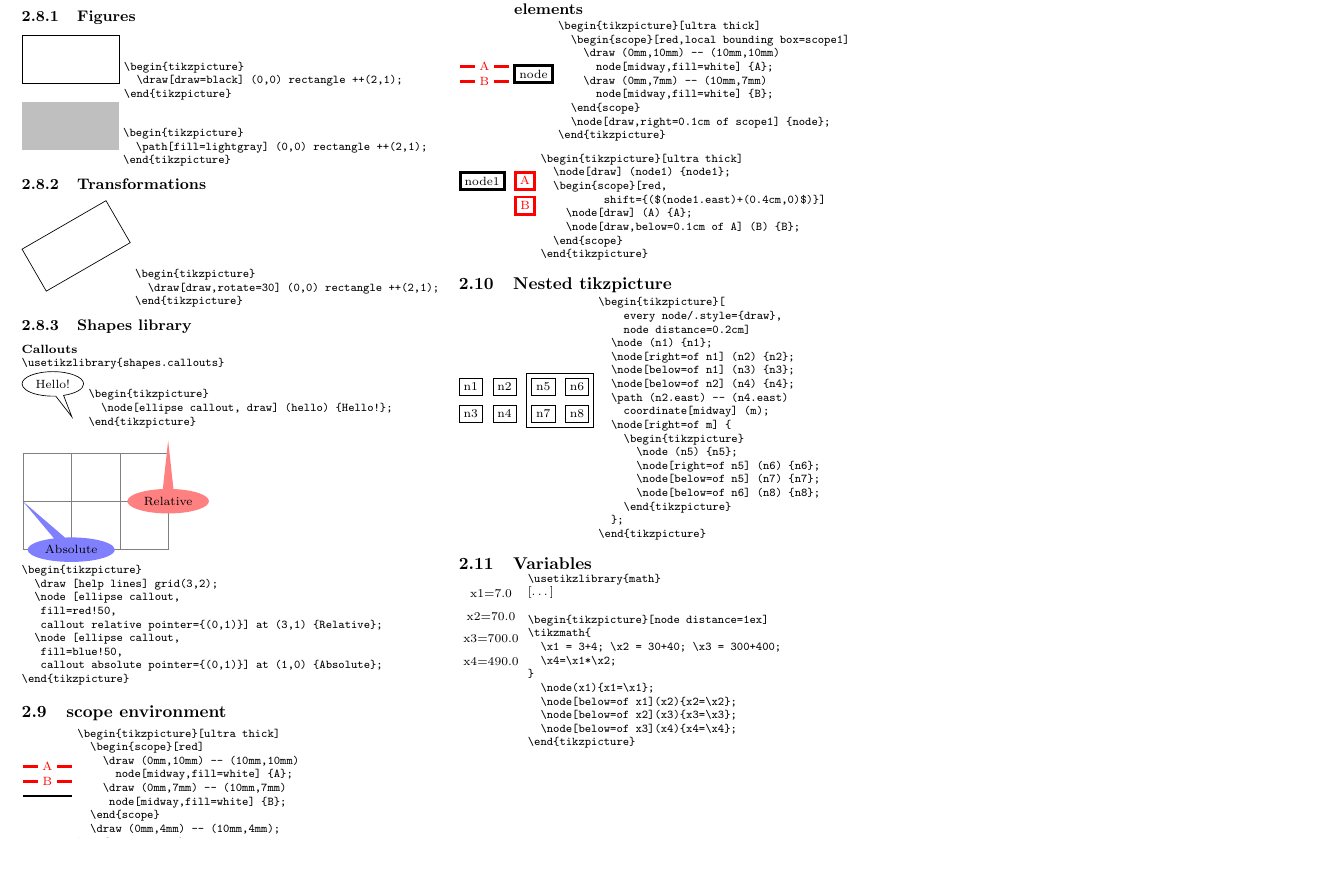
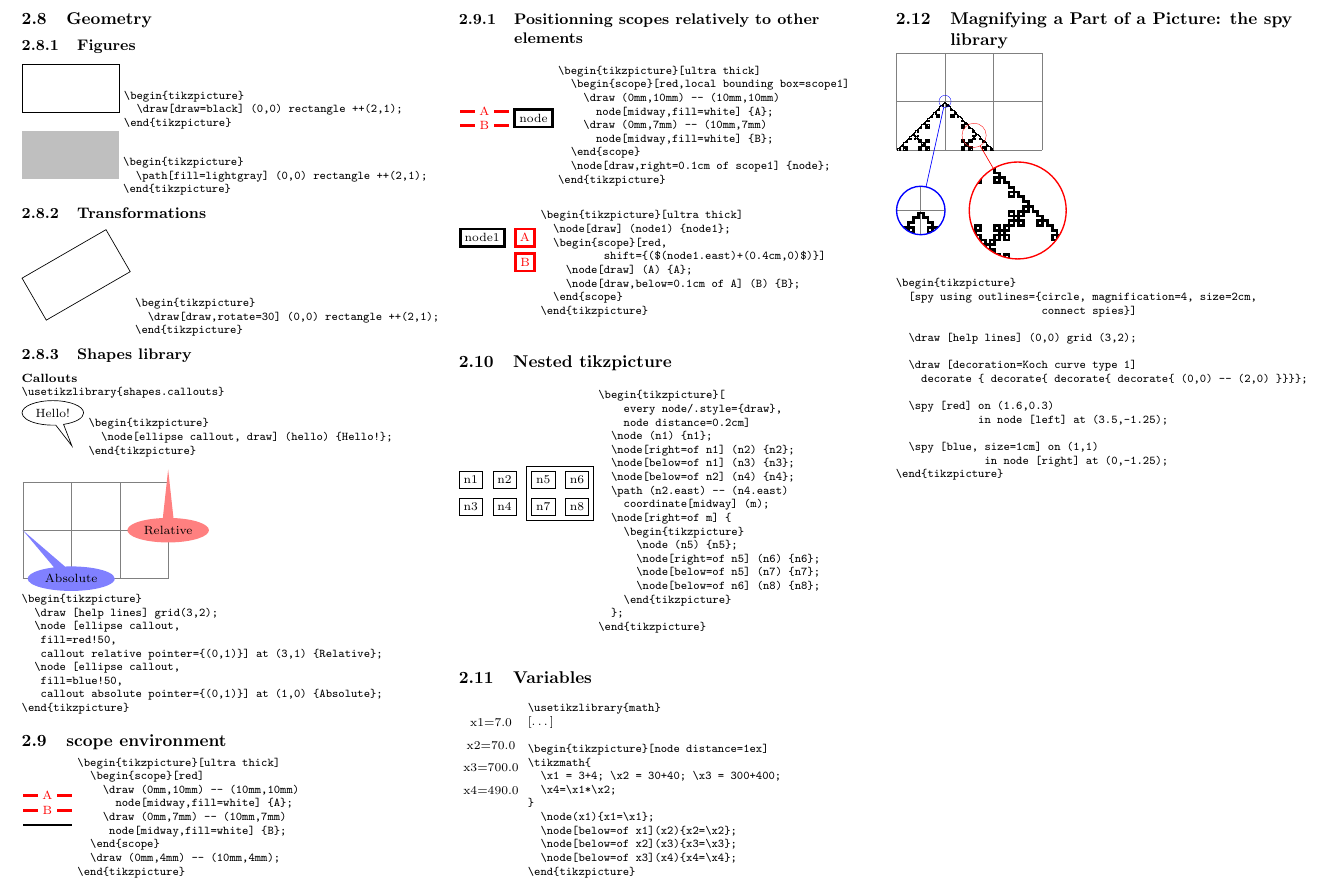
Before and after one commit to bougui505/cheatsheets, a LaTeX thesis (cheatsheet.tex, which reads latex/tikz.tex): part of page 6 of 9, cut at the place of the change, the shorter picture padded with empty space. Compiled offline with pdfLaTeX.

Commit message:
modified:   cheatsheet.tex 	modified:   latex/tikz.tex

```diff
--- a/cheatsheet.tex
+++ b/cheatsheet.tex
@@ -6,7 +6,7 @@
 \usepackage{hyperref}
 \usepackage{graphicx}
 \usepackage{tikz}
-\usetikzlibrary{positioning,arrows.meta,calc,shapes.callouts,math}
+\usetikzlibrary{positioning,arrows.meta,calc,shapes.callouts,math,decorations.fractals,spy}
 \usepackage{lipsum}
 \usepackage{adjustbox}
 \usepackage{fancyhdr}
--- a/latex/tikz.tex
+++ b/latex/tikz.tex
@@ -501,3 +501,36 @@ Adapted from: \url{https://tikz.org/examples/chapter-03-drawing-positioning-and-
 \end{tikzpicture}
   \end{verbatim}
 \end{minipage}
+
+\subsection{Magnifying a Part of a Picture: the spy library}
+\begin{tikzpicture}
+  [spy using outlines={circle, magnification=4, size=2cm, connect spies}]
+
+  \draw [help lines] (0,0) grid (3,2);
+
+  \draw [decoration=Koch curve type 1]
+    decorate { decorate{ decorate{ decorate{ (0,0) -- (2,0) }}}};
+
+  \spy [red] on (1.6,0.3)
+             in node [left] at (3.5,-1.25);
+
+  \spy [blue, size=1cm] on (1,1)
+              in node [right] at (0,-1.25);
+\end{tikzpicture}
+\begin{verbatim}
+\begin{tikzpicture}
+  [spy using outlines={circle, magnification=4, size=2cm,
+                       connect spies}]
+
+  \draw [help lines] (0,0) grid (3,2);
+
+  \draw [decoration=Koch curve type 1]
+    decorate { decorate{ decorate{ decorate{ (0,0) -- (2,0) }}}};
+
+  \spy [red] on (1.6,0.3)
+             in node [left] at (3.5,-1.25);
+
+  \spy [blue, size=1cm] on (1,1)
+              in node [right] at (0,-1.25);
+\end{tikzpicture}
+\end{verbatim}
```
